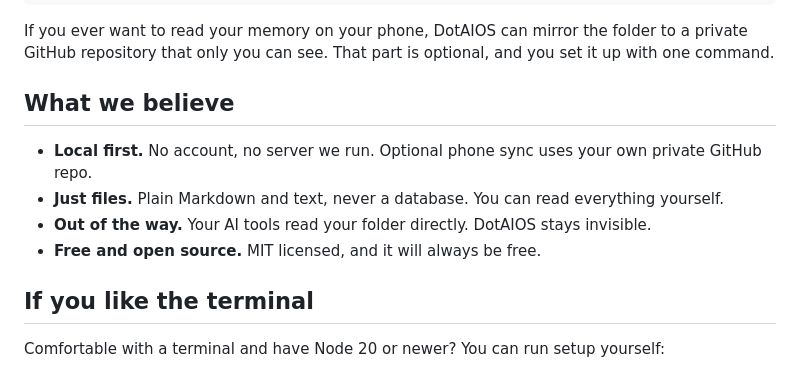
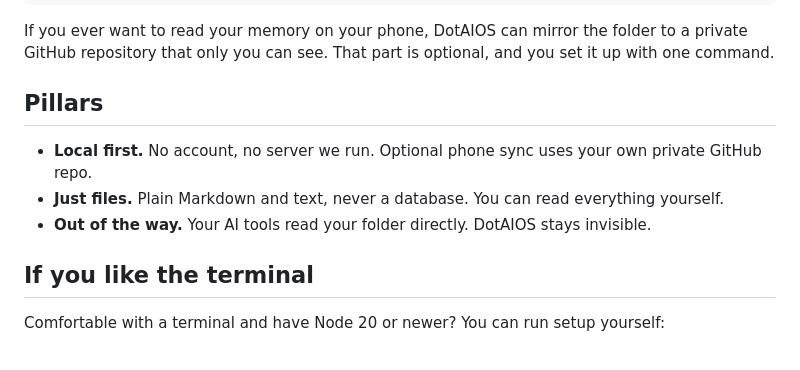
Before and after one commit to filocosta46/dotaios, a Markdown page: README.md, the part around the change. GitHub-like rendering.

Commit message:
Revise README section header and content
Updated section header from 'What we believe' to 'Pillars' and removed the note about being free and open source.

```diff
--- a/README.md
+++ b/README.md
@@ -66,12 +66,11 @@ Inside, it looks roughly like this:
 
 If you ever want to read your memory on your phone, DotAIOS can mirror the folder to a private GitHub repository that only you can see. That part is optional, and you set it up with one command.
 
-## What we believe
+## Pillars
 
 - **Local first.** No account, no server we run. Optional phone sync uses your own private GitHub repo.
 - **Just files.** Plain Markdown and text, never a database. You can read everything yourself.
 - **Out of the way.** Your AI tools read your folder directly. DotAIOS stays invisible.
-- **Free and open source.** MIT licensed, and it will always be free.
 
 ## If you like the terminal
 
```
